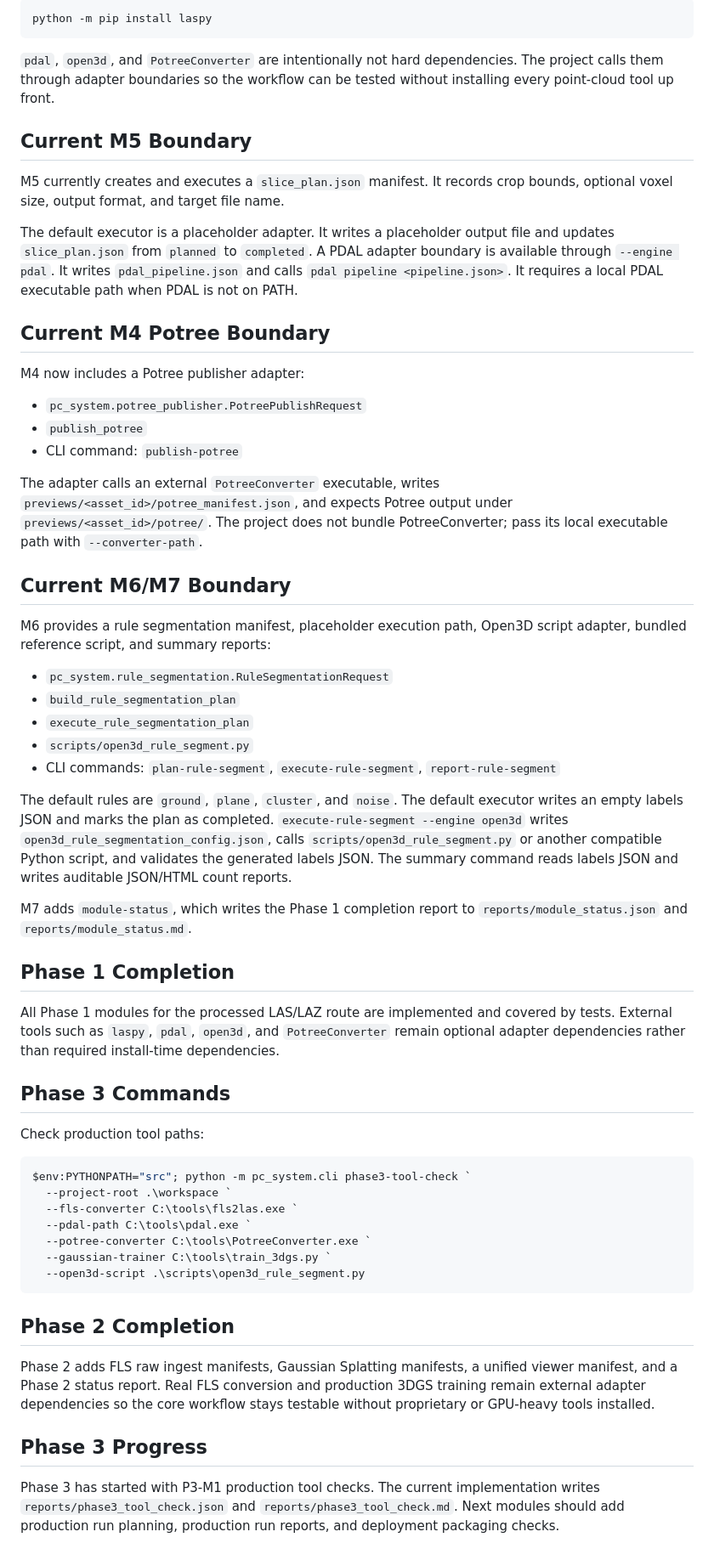
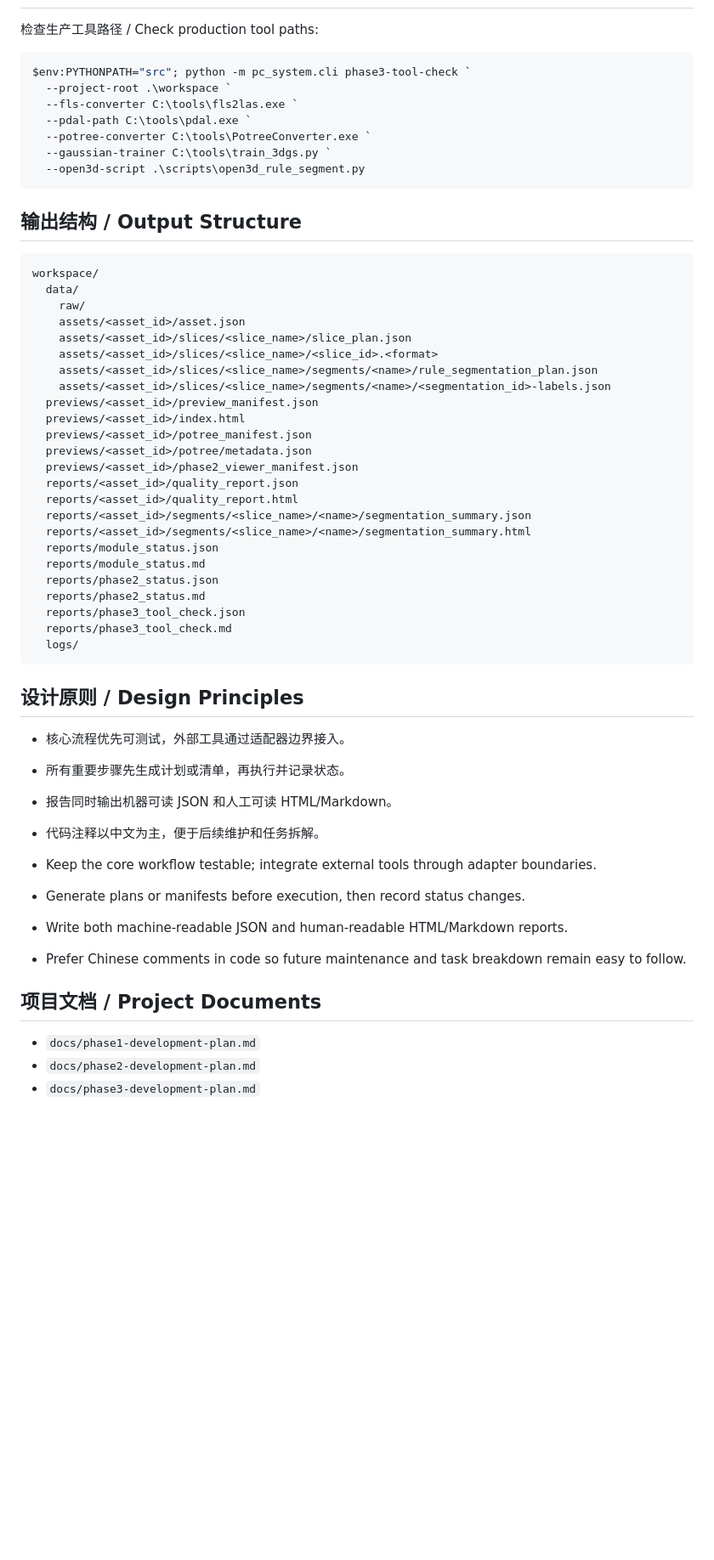
Before and after one commit to BoChunZengCN/PointCloud-Platform, a Markdown page: README.md, the part around one of its changes. Shown at 85% size. Rendered like a GitHub page; blank space fills up the shorter version.

Commit message:
Update bilingual README

````diff
--- a/README.md
+++ b/README.md
@@ -222,49 +259,5 @@ Install `laspy` before reading real LAS/LAZ metadata:
 
-```powershell
-python -m pip install laspy
-```
-
-`pdal`, `open3d`, and `PotreeConverter` are intentionally not hard dependencies. The project calls them through adapter boundaries so the workflow can be tested without installing every point-cloud tool up front.
-
-## Current M5 Boundary
-
-M5 currently creates and executes a `slice_plan.json` manifest. It records crop bounds, optional voxel size, output format, and target file name.
-
-The default executor is a placeholder adapter. It writes a placeholder output file and updates `slice_plan.json` from `planned` to `completed`. A PDAL adapter boundary is available through `--engine pdal`. It writes `pdal_pipeline.json` and calls `pdal pipeline <pipeline.json>`. It requires a local PDAL executable path when PDAL is not on PATH.
-
-## Current M4 Potree Boundary
-
-M4 now includes a Potree publisher adapter:
-
-- `pc_system.potree_publisher.PotreePublishRequest`
-- `publish_potree`
-- CLI command: `publish-potree`
-
-The adapter calls an external `PotreeConverter` executable, writes `previews/<asset_id>/potree_manifest.json`, and expects Potree output under `previews/<asset_id>/potree/`. The project does not bundle PotreeConverter; pass its local executable path with `--converter-path`.
-
-
-## Current M6/M7 Boundary
-
-M6 provides a rule segmentation manifest, placeholder execution path, Open3D script adapter, bundled reference script, and summary reports:
-
-- `pc_system.rule_segmentation.RuleSegmentationRequest`
-- `build_rule_segmentation_plan`
-- `execute_rule_segmentation_plan`
-- `scripts/open3d_rule_segment.py`
-- CLI commands: `plan-rule-segment`, `execute-rule-segment`, `report-rule-segment`
-
-The default rules are `ground`, `plane`, `cluster`, and `noise`. The default executor writes an empty labels JSON and marks the plan as completed. `execute-rule-segment --engine open3d` writes `open3d_rule_segmentation_config.json`, calls `scripts/open3d_rule_segment.py` or another compatible Python script, and validates the generated labels JSON. The summary command reads labels JSON and writes auditable JSON/HTML count reports.
-
-M7 adds `module-status`, which writes the Phase 1 completion report to `reports/module_status.json` and `reports/module_status.md`.
-
-## Phase 1 Completion
-
-All Phase 1 modules for the processed LAS/LAZ route are implemented and covered by tests. External tools such as `laspy`, `pdal`, `open3d`, and `PotreeConverter` remain optional adapter dependencies rather than required install-time dependencies.
-
-
-## Phase 3 Commands
-
-Check production tool paths:
+检查生产工具路径 / Check production tool paths:
 
 ```powershell
 $env:PYTHONPATH="src"; python -m pc_system.cli phase3-tool-check `
@@ -275,10 +268,50 @@ $env:PYTHONPATH="src"; python -m pc_system.cli phase3-tool-check `
   --gaussian-trainer C:\tools\train_3dgs.py `
   --open3d-script .\scripts\open3d_rule_segment.py
 ```
-## Phase 2 Completion
 
-Phase 2 adds FLS raw ingest manifests, Gaussian Splatting manifests, a unified viewer manifest, and a Phase 2 status report. Real FLS conversion and production 3DGS training remain external adapter dependencies so the core workflow stays testable without proprietary or GPU-heavy tools installed.
+## 输出结构 / Output Structure
 
-## Phase 3 Progress
+```text
+workspace/
+  data/
+    raw/
+    assets/<asset_id>/asset.json
+    assets/<asset_id>/slices/<slice_name>/slice_plan.json
+    assets/<asset_id>/slices/<slice_name>/<slice_id>.<format>
+    assets/<asset_id>/slices/<slice_name>/segments/<name>/rule_segmentation_plan.json
+    assets/<asset_id>/slices/<slice_name>/segments/<name>/<segmentation_id>-labels.json
+  previews/<asset_id>/preview_manifest.json
+  previews/<asset_id>/index.html
+  previews/<asset_id>/potree_manifest.json
+  previews/<asset_id>/potree/metadata.json
+  previews/<asset_id>/phase2_viewer_manifest.json
+  reports/<asset_id>/quality_report.json
+  reports/<asset_id>/quality_report.html
+  reports/<asset_id>/segments/<slice_name>/<name>/segmentation_summary.json
+  reports/<asset_id>/segments/<slice_name>/<name>/segmentation_summary.html
+  reports/module_status.json
+  reports/module_status.md
+  reports/phase2_status.json
+  reports/phase2_status.md
+  reports/phase3_tool_check.json
+  reports/phase3_tool_check.md
+  logs/
+```
 
-Phase 3 has started with P3-M1 production tool checks. The current implementation writes `reports/phase3_tool_check.json` and `reports/phase3_tool_check.md`. Next modules should add production run planning, production run reports, and deployment packaging checks.
+## 设计原则 / Design Principles
+
+- 核心流程优先可测试，外部工具通过适配器边界接入。
+- 所有重要步骤先生成计划或清单，再执行并记录状态。
+- 报告同时输出机器可读 JSON 和人工可读 HTML/Markdown。
+- 代码注释以中文为主，便于后续维护和任务拆解。
+
+- Keep the core workflow testable; integrate external tools through adapter boundaries.
+- Generate plans or manifests before execution, then record status changes.
+- Write both machine-readable JSON and human-readable HTML/Markdown reports.
+- Prefer Chinese comments in code so future maintenance and task breakdown remain easy to follow.
+
+## 项目文档 / Project Documents
+
+- `docs/phase1-development-plan.md`
+- `docs/phase2-development-plan.md`
+- `docs/phase3-development-plan.md`
````
Also changed, not shown: other parts of README.md (+108 -71 lines).
